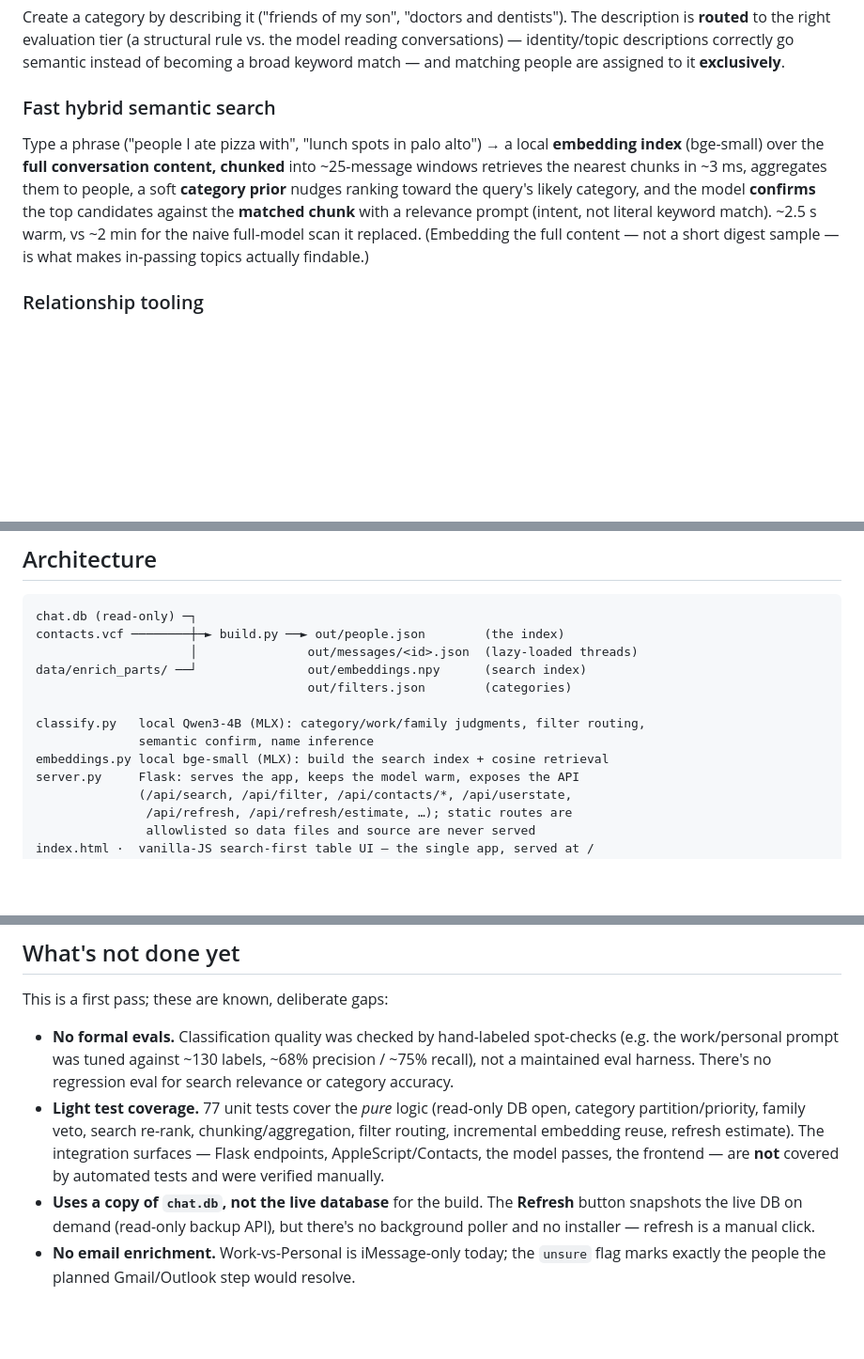
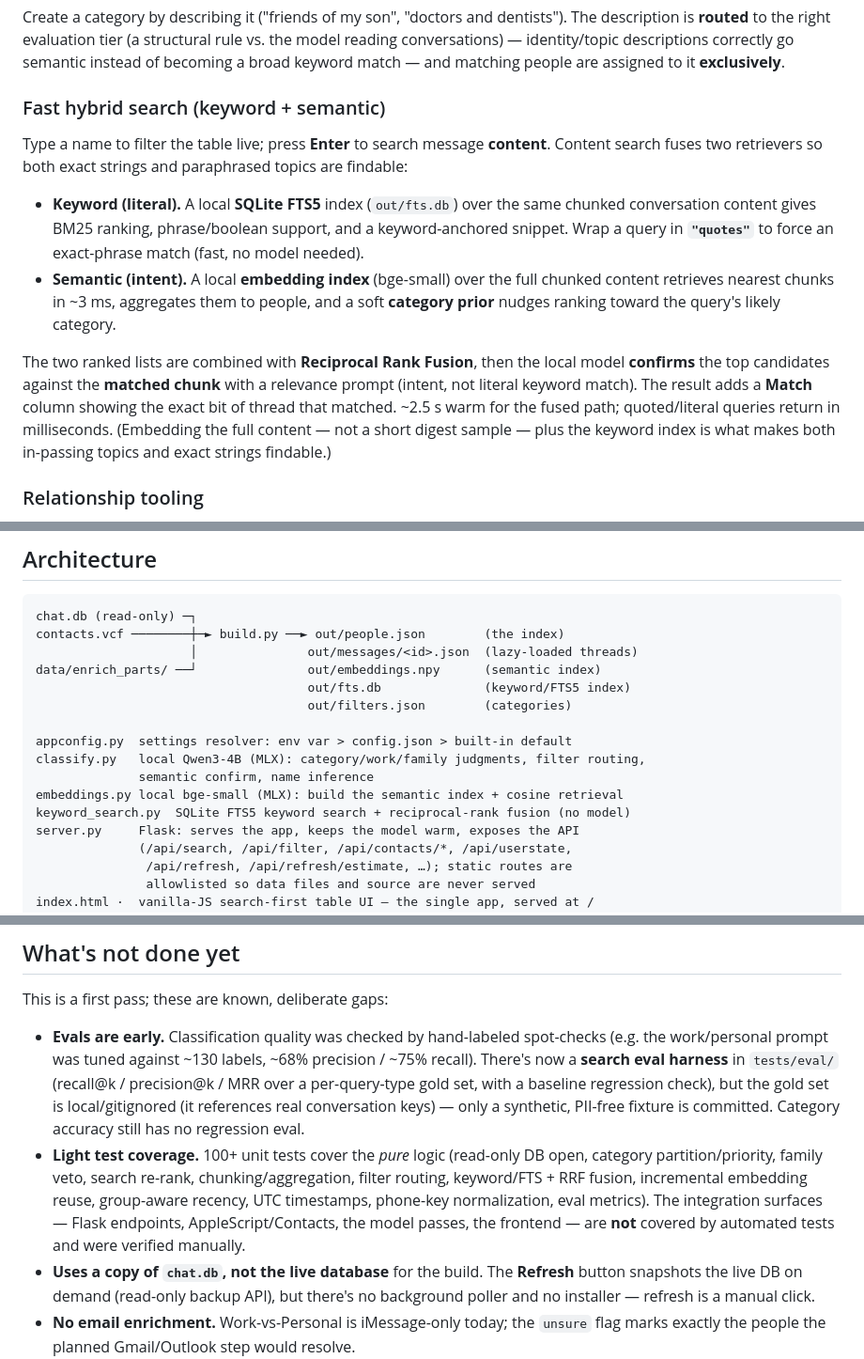
Before and after one commit to mobilerajs/iMessage-PRM, a Markdown page: README.md, 3 parts joined by grey strips. Shown at 94% size. Drawn GitHub-style; blank space fills up the shorter version.

Commit message:
docs: sync README to hybrid search, eval harness, new modules, test count
Search section now describes keyword (FTS5) + semantic fusion (RRF) and quoting;
architecture/layout list keyword_search.py, appconfig.py, out/fts.db, tests/eval/;
test count and evals gap updated.

```diff
--- a/README.md
+++ b/README.md
@@ -106,15 +106,25 @@ description is **routed** to the right evaluation tier (a structural rule vs. th
 reading conversations) — identity/topic descriptions correctly go semantic instead of
 becoming a broad keyword match — and matching people are assigned to it **exclusively**.
 
-### Fast hybrid semantic search
-Type a phrase ("people I ate pizza with", "lunch spots in palo alto") → a local
-**embedding index** (bge-small) over the **full conversation content, chunked** into
-~25-message windows retrieves the nearest chunks in ~3 ms, aggregates them to people, a
-soft **category prior** nudges ranking toward the query's likely category, and the
-model **confirms** the top candidates against the **matched chunk** with a relevance
-prompt (intent, not literal keyword match). ~2.5 s warm, vs ~2 min for the naive
-full-model scan it replaced. (Embedding the full content — not a short digest sample —
-is what makes in-passing topics actually findable.)
+### Fast hybrid search (keyword + semantic)
+Type a name to filter the table live; press **Enter** to search message **content**.
+Content search fuses two retrievers so both exact strings and paraphrased topics are
+findable:
+
+- **Keyword (literal).** A local **SQLite FTS5** index (`out/fts.db`) over the same
+  chunked conversation content gives BM25 ranking, phrase/boolean support, and a
+  keyword-anchored snippet. Wrap a query in **`"quotes"`** to force an exact-phrase
+  match (fast, no model needed).
+- **Semantic (intent).** A local **embedding index** (bge-small) over the full chunked
+  content retrieves nearest chunks in ~3 ms, aggregates them to people, and a soft
+  **category prior** nudges ranking toward the query's likely category.
+
+The two ranked lists are combined with **Reciprocal Rank Fusion**, then the local model
+**confirms** the top candidates against the **matched chunk** with a relevance prompt
+(intent, not literal keyword match). The result adds a **Match** column showing the exact
+bit of thread that matched. ~2.5 s warm for the fused path; quoted/literal queries return
+in milliseconds. (Embedding the full content — not a short digest sample — plus the
+keyword index is what makes both in-passing topics and exact strings findable.)
 
 ### Relationship tooling
 - **Name inference → Contacts** — suggests full names for bare numbers and writes them
@@ -143,12 +153,15 @@ changed are re-embedded, so a no-op refresh is ~2 s instead of re-embedding ever
 chat.db (read-only) ─┐
 contacts.vcf ────────┼─► build.py ──► out/people.json        (the index)
                      │               out/messages/<id>.json  (lazy-loaded threads)
-data/enrich_parts/ ──┘               out/embeddings.npy      (search index)
+data/enrich_parts/ ──┘               out/embeddings.npy      (semantic index)
+                                     out/fts.db              (keyword/FTS5 index)
                                      out/filters.json        (categories)
 
+appconfig.py  settings resolver: env var > config.json > built-in default
 classify.py   local Qwen3-4B (MLX): category/work/family judgments, filter routing,
               semantic confirm, name inference
-embeddings.py local bge-small (MLX): build the search index + cosine retrieval
+embeddings.py local bge-small (MLX): build the semantic index + cosine retrieval
+keyword_search.py  SQLite FTS5 keyword search + reciprocal-rank fusion (no model)
 server.py     Flask: serves the app, keeps the model warm, exposes the API
               (/api/search, /api/filter, /api/contacts/*, /api/userstate,
                /api/refresh, /api/refresh/estimate, …); static routes are
@@ -190,15 +203,18 @@ servers).
 
 This is a first pass; these are known, deliberate gaps:
 
-- **No formal evals.** Classification quality was checked by hand-labeled spot-checks
+- **Evals are early.** Classification quality was checked by hand-labeled spot-checks
   (e.g. the work/personal prompt was tuned against ~130 labels, ~68% precision / ~75%
-  recall), not a maintained eval harness. There's no regression eval for search
-  relevance or category accuracy.
-- **Light test coverage.** 77 unit tests cover the *pure* logic (read-only DB open,
+  recall). There's now a **search eval harness** in `tests/eval/` (recall@k /
+  precision@k / MRR over a per-query-type gold set, with a baseline regression check),
+  but the gold set is local/gitignored (it references real conversation keys) — only a
+  synthetic, PII-free fixture is committed. Category accuracy still has no regression eval.
+- **Light test coverage.** 100+ unit tests cover the *pure* logic (read-only DB open,
   category partition/priority, family veto, search re-rank, chunking/aggregation,
-  filter routing, incremental embedding reuse, refresh estimate). The
-  integration surfaces — Flask endpoints, AppleScript/Contacts, the model passes, the
-  frontend — are **not** covered by automated tests and were verified manually.
+  filter routing, keyword/FTS + RRF fusion, incremental embedding reuse, group-aware
+  recency, UTC timestamps, phone-key normalization, eval metrics). The integration
+  surfaces — Flask endpoints, AppleScript/Contacts, the model passes, the frontend —
+  are **not** covered by automated tests and were verified manually.
 - **Uses a copy of `chat.db`, not the live database** for the build. The **Refresh**
   button snapshots the live DB on demand (read-only backup API), but there's no
   background poller and no installer — refresh is a manual click.
```
Also changed, not shown: other parts of README.md (+4 -1 lines).
